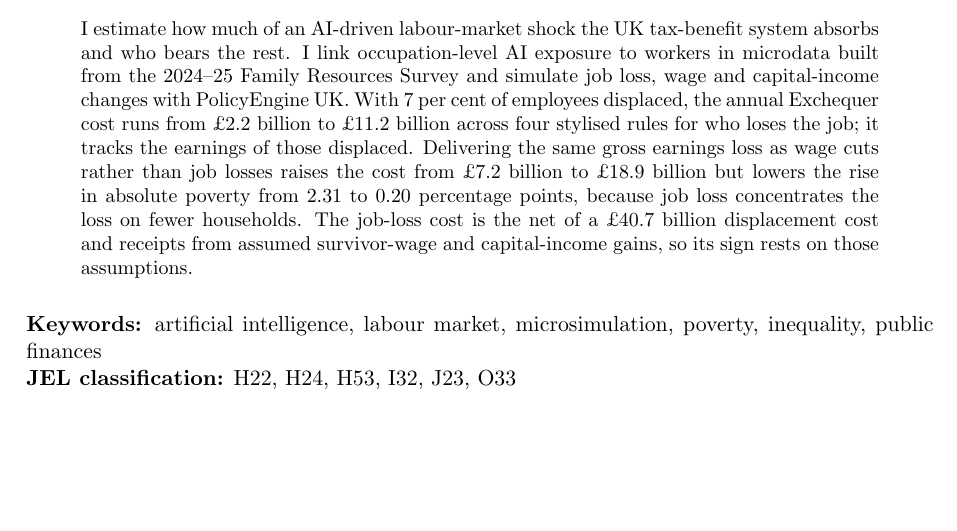
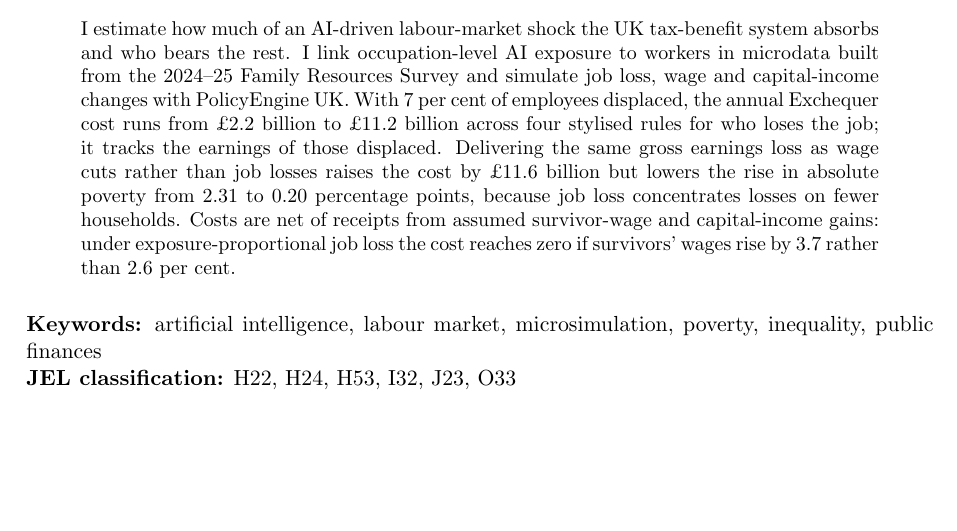
Before and after one commit to PolicyEngine/uk-ai-study, a LaTeX paper (paper/main.tex): part of page 1 of 39, cut so that both start at the same text. Compiled offline with pdfLaTeX.

Commit message:
Abstract: drop the channel-only £40.7bn; close on the survivor-wage break-even (Fable 5.2 draft)
Co-Authored-By: Claude Opus 5.5 <noreply@anthropic.com>

```diff
--- a/paper/main.tex
+++ b/paper/main.tex
@@ -29,7 +29,7 @@
 \maketitle
 
 \begin{abstract}
-\noindent I estimate how much of an AI-driven labour-market shock the UK tax-benefit system absorbs and who bears the rest. I link occupation-level AI exposure to workers in microdata built from the 2024--25 Family Resources Survey and simulate job loss, wage and capital-income changes with PolicyEngine UK. With 7 per cent of employees displaced, the annual Exchequer cost runs from \pounds\genIncUniformCostMeanBn~billion to \pounds\genIncCompressionCostMeanBn~billion across four stylised rules for who loses the job; it tracks the earnings of those displaced. Delivering the same gross earnings loss as wage cuts rather than job losses raises the cost from \pounds\genWcJobCostMeanBn~billion to \pounds\genWcWageCostMeanBn~billion but lowers the rise in absolute poverty from \genWcJobPovBhcMeanPp~to \genWcWagePovBhcMeanPp~percentage points, because job loss concentrates the loss on fewer households. The job-loss cost is the net of a \pounds\genChannelMcDispCostAbsBn~billion displacement cost and receipts from assumed survivor-wage and capital-income gains, so its sign rests on those assumptions.
+\noindent I estimate how much of an AI-driven labour-market shock the UK tax-benefit system absorbs and who bears the rest. I link occupation-level AI exposure to workers in microdata built from the 2024--25 Family Resources Survey and simulate job loss, wage and capital-income changes with PolicyEngine UK. With 7 per cent of employees displaced, the annual Exchequer cost runs from \pounds\genIncUniformCostMeanBn~billion to \pounds\genIncCompressionCostMeanBn~billion across four stylised rules for who loses the job; it tracks the earnings of those displaced. Delivering the same gross earnings loss as wage cuts rather than job losses raises the cost by \pounds\genWcPairCostDiffAbsBn~billion but lowers the rise in absolute poverty from \genWcJobPovBhcMeanPp~to \genWcWagePovBhcMeanPp~percentage points, because job loss concentrates losses on fewer households. Costs are net of receipts from assumed survivor-wage and capital-income gains: under exposure-proportional job loss the cost reaches zero if survivors' wages rise by \genBeWagePct~rather than 2.6 per cent.
 \end{abstract}
 
 \medskip
```
